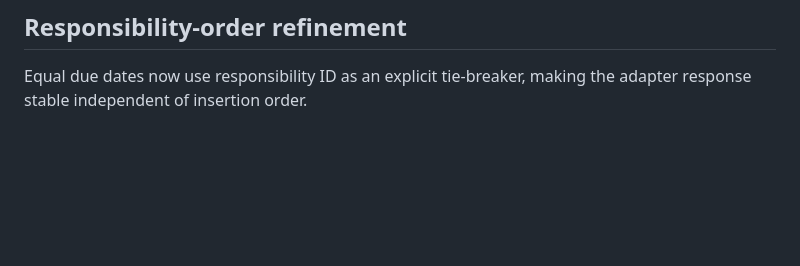
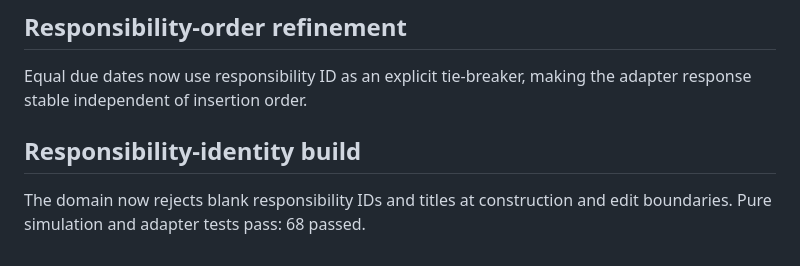
Before and after one commit to wastingnotime/cat-care, a Markdown page: runs/initial-responsibility-status/refinement_check.md, the part around the change. GitHub-like rendering; blank space fills up the shorter version.

Commit message:
build: record responsibility validation evidence

```diff
--- a/runs/initial-responsibility-status/refinement_check.md
+++ b/runs/initial-responsibility-status/refinement_check.md
@@ -238,3 +238,8 @@ layer visible in supervision.
 
 Equal due dates now use responsibility ID as an explicit tie-breaker, making the
 adapter response stable independent of insertion order.
+
+## Responsibility-identity build
+
+The domain now rejects blank responsibility IDs and titles at construction and
+edit boundaries. Pure simulation and adapter tests pass: 68 passed.
```
